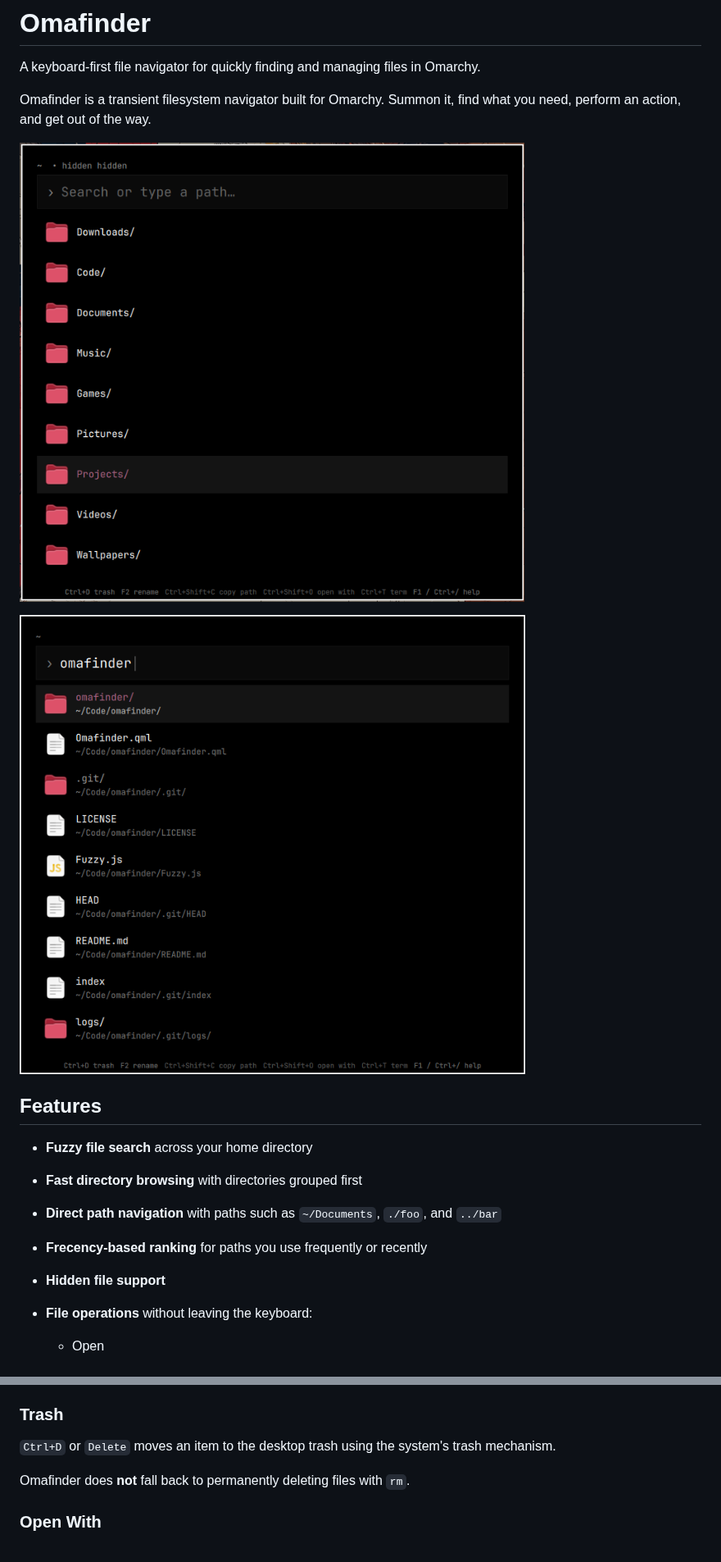
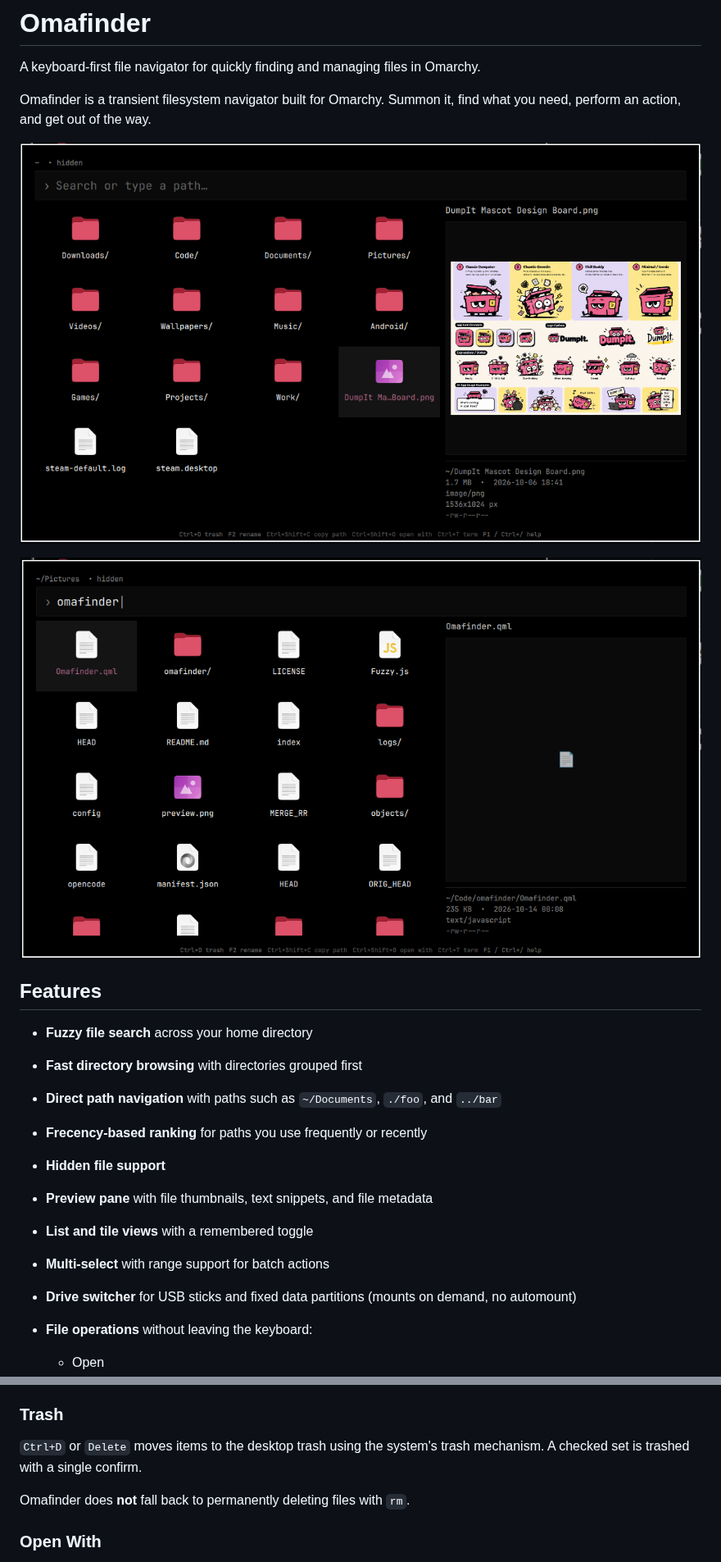
Before and after one commit to Killiivalavan/Omafinder, a Markdown page: README.md, 2 parts joined by grey strips. Shown at 82% size. Rendered like a GitHub page; pictures changed too: preview-search.png, preview.png.

Commit message:
feat: preview pane, tile view, drive switcher, multi-select - 0.2.0

```diff
--- a/README.md
+++ b/README.md
@@ -15,6 +15,10 @@ Omafinder is a transient filesystem navigator built for Omarchy. Summon it, find
 * **Direct path navigation** with paths such as `~/Documents`, `./foo`, and `../bar`
 * **Frecency-based ranking** for paths you use frequently or recently
 * **Hidden file support**
+* **Preview pane** with file thumbnails, text snippets, and file metadata
+* **List and tile views** with a remembered toggle
+* **Multi-select** with range support for batch actions
+* **Drive switcher** for USB sticks and fixed data partitions (mounts on demand, no automount)
 * **File operations** without leaving the keyboard:
 
   * Open
@@ -184,7 +236,7 @@ Name conflicts are handled by generating a new name rather than overwriting the
 
 ### Trash
 
-`Ctrl+D` or `Delete` moves an item to the desktop trash using the system's trash mechanism.
+`Ctrl+D` or `Delete` moves items to the desktop trash using the system's trash mechanism. A checked set is trashed with a single confirm.
 
 Omafinder does **not** fall back to permanently deleting files with `rm`.
 
```
Also changed, not shown: other parts of README.md (+76 -28 lines), 2 other files.
